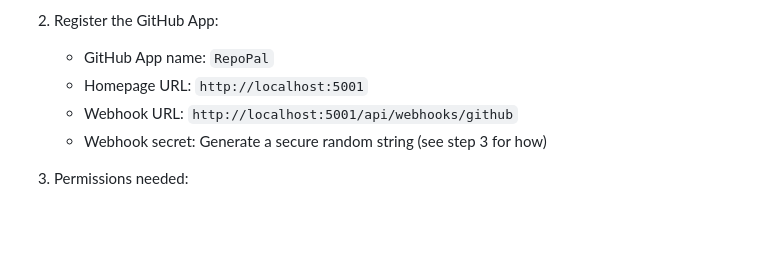
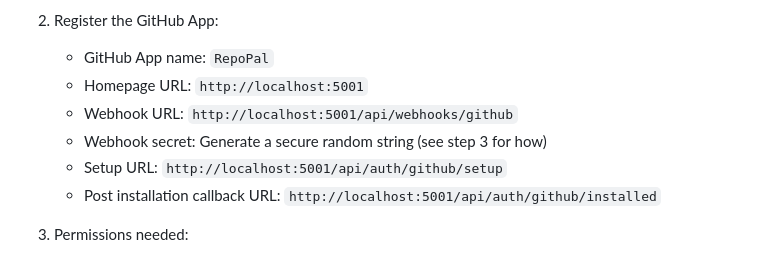
Before and after one commit to larryhudson/repopal-v1, a Markdown page: docs/setup.md, the part around the change. GitHub-like rendering; blank space fills up the shorter version.

Commit message:
feat: add GitHub App post-installation callback URL

```diff
--- a/docs/setup.md
+++ b/docs/setup.md
@@ -13,6 +13,8 @@
    - Homepage URL: `http://localhost:5001`
    - Webhook URL: `http://localhost:5001/api/webhooks/github`
    - Webhook secret: Generate a secure random string (see step 3 for how)
+   - Setup URL: `http://localhost:5001/api/auth/github/setup`
+   - Post installation callback URL: `http://localhost:5001/api/auth/github/installed`
 
 3. Permissions needed:
    - Repository permissions:
```
